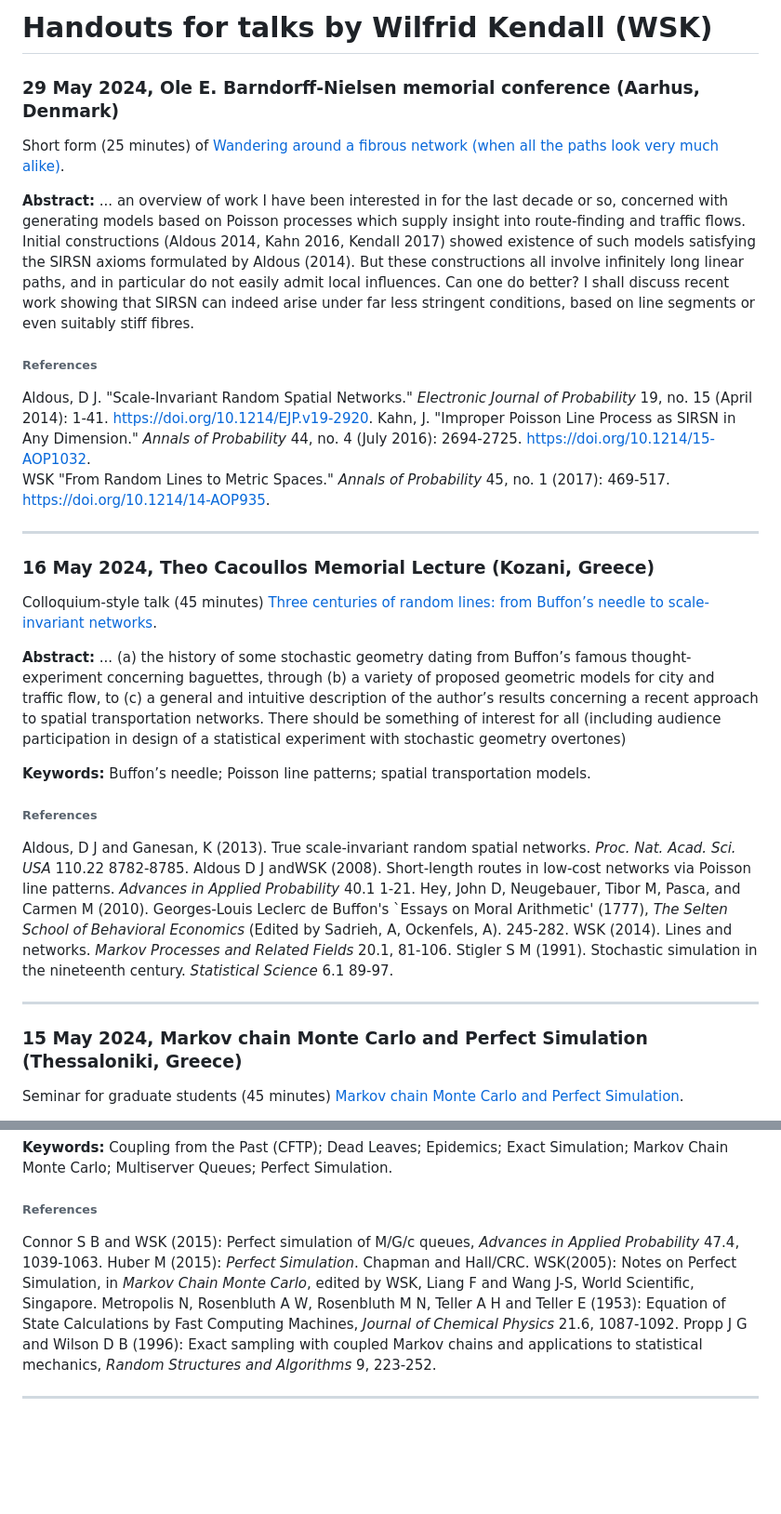
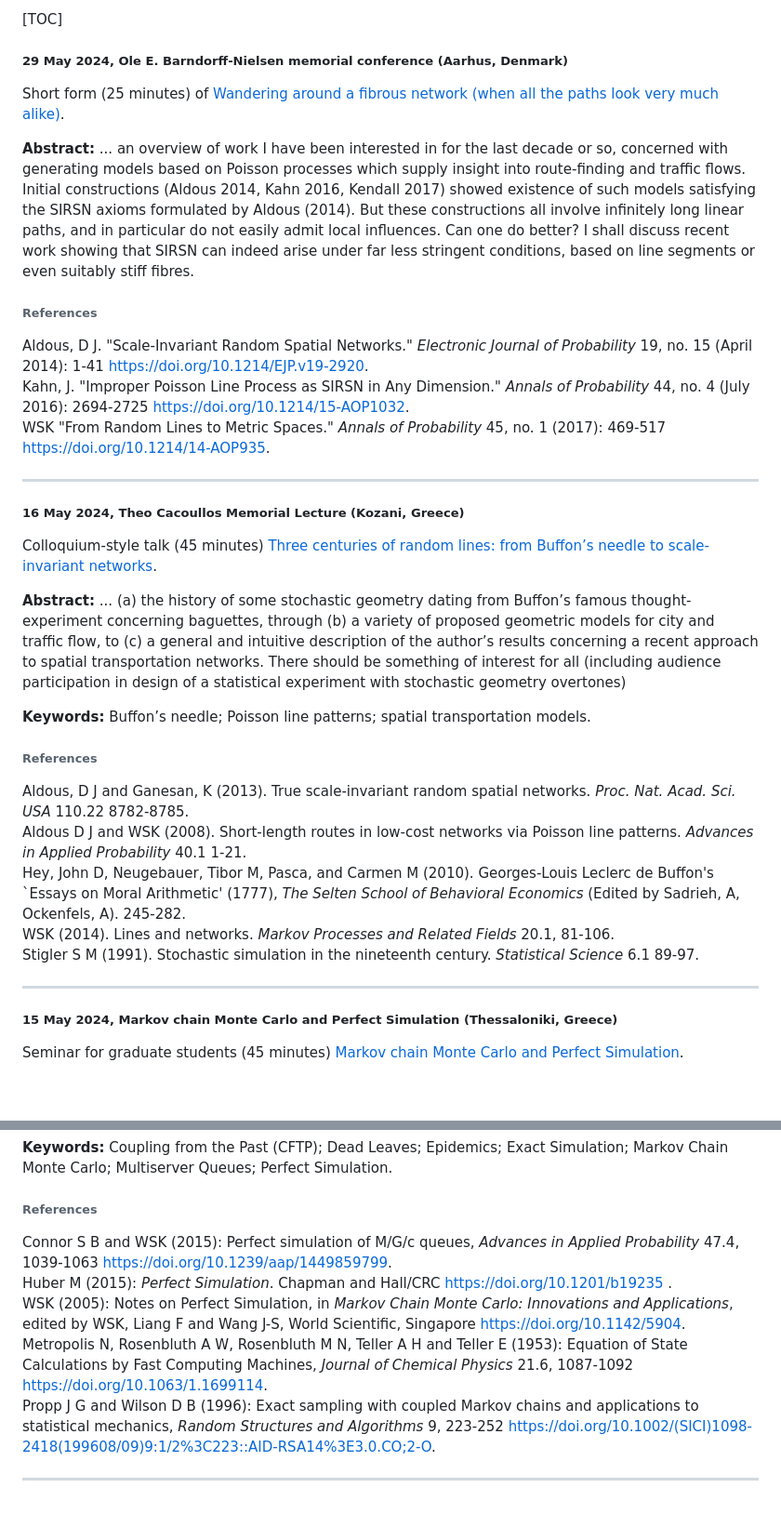
Before and after one commit to WilfridSKendall/WilfridSKendall.github.io, a Markdown page: talks/index.md, 2 parts joined by grey strips. Shown at 93% size. GitHub-like rendering; blank space fills up the shorter version.

Commit message:
Added some DOIs.

```diff
--- a/talks/index.md
+++ b/talks/index.md
@@ -1,8 +1,8 @@
 
 
-# Handouts for talks by Wilfrid Kendall (WSK)
+[TOC]
 
-### 29 May 2024, Ole E. Barndorff-Nielsen memorial conference (Aarhus, Denmark)
+##### 29 May 2024, Ole E. Barndorff-Nielsen memorial conference (Aarhus, Denmark)
 
 Short form (25 minutes) of [Wandering around a fibrous network (when all the paths look very much alike)](https://wilfridskendall.github.io/talks/Short-Fibre-SIRSN-talk-2024/Short-Fibre-SIRSN-talk-handout.pdf).
 
@@ -10,13 +10,13 @@ Short form (25 minutes) of [Wandering around a fibrous network (when all the pat
 
 ###### References
 
-Aldous, D J. "Scale-Invariant Random Spatial Networks." *Electronic Journal of Probability* 19, no. 15 (April 2014): 1-41. https://doi.org/10.1214/EJP.v19-2920.
-Kahn, J. "Improper Poisson Line Process as SIRSN in Any Dimension." *Annals of Probability* 44, no. 4 (July 2016): 2694-2725. https://doi.org/10.1214/15-AOP1032.
-WSK "From Random Lines to Metric Spaces." *Annals of Probability* 45, no. 1 (2017): 469-517. https://doi.org/10.1214/14-AOP935.
+Aldous, D J. "Scale-Invariant Random Spatial Networks." *Electronic Journal of Probability* 19, no. 15 (April 2014): 1-41 <https://doi.org/10.1214/EJP.v19-2920>.
+Kahn, J. "Improper Poisson Line Process as SIRSN in Any Dimension." *Annals of Probability* 44, no. 4 (July 2016): 2694-2725 <https://doi.org/10.1214/15-AOP1032>.
+WSK "From Random Lines to Metric Spaces." *Annals of Probability* 45, no. 1 (2017): 469-517 <https://doi.org/10.1214/14-AOP935>.
 
 ------
 
-### 16 May 2024, Theo Cacoullos Memorial Lecture (Kozani, Greece)
+##### 16 May 2024, Theo Cacoullos Memorial Lecture (Kozani, Greece)
 
 Colloquium-style talk (45 minutes) [Three centuries of random lines: from Buffon’s needle to scale-invariant networks](https://wilfridskendall.github.io/talks/Kozani-Cacoullos-2024/Kozani-Cacoullos-2024-handout.pdf).
 
@@ -27,14 +27,14 @@ Colloquium-style talk (45 minutes) [Three centuries of random lines: from Buffon
 ###### References
 
 Aldous, D J and Ganesan, K (2013). True scale-invariant random spatial networks. *Proc. Nat. Acad. Sci. USA* 110.22 8782-8785.
-Aldous D J andWSK (2008). Short-length routes in low-cost networks via Poisson line patterns. *Advances in Applied Probability* 40.1 1-21.
+Aldous D J and WSK (2008). Short-length routes in low-cost networks via Poisson line patterns. *Advances in Applied Probability* 40.1 1-21.
 Hey, John D, Neugebauer, Tibor M, Pasca, and Carmen M (2010). Georges-Louis Leclerc de Buffon's `Essays on Moral Arithmetic' (1777), *The Selten School of Behavioral Economics* (Edited by Sadrieh, A, Ockenfels, A). 245-282.
 WSK (2014). Lines and networks. *Markov Processes and Related Fields* 20.1, 81-106.
 Stigler S M (1991). Stochastic simulation in the nineteenth century. *Statistical Science* 6.1 89-97.
 
 ------
 
-### 15 May 2024, Markov chain Monte Carlo and Perfect Simulation (Thessaloniki, Greece)
+##### 15 May 2024, Markov chain Monte Carlo and Perfect Simulation (Thessaloniki, Greece)
 
 Seminar for graduate students (45 minutes) [Markov chain Monte Carlo and Perfect Simulation](https://wilfridskendall.github.io/talks/Thessaloniki-2024/Thessaloniki-2024-handout.pdf).
 
@@ -44,10 +44,10 @@ Seminar for graduate students (45 minutes) [Markov chain Monte Carlo and Perfect
 
 ###### References
 
-Connor S B and WSK (2015): Perfect simulation of M/G/c queues, *Advances in Applied Probability* 47.4, 1039-1063.
-Huber M (2015): *Perfect Simulation*. Chapman and Hall/CRC.
-WSK(2005): Notes on Perfect Simulation, in *Markov Chain Monte Carlo*, edited by WSK, Liang F and Wang J-S, World Scientific, Singapore.
-Metropolis N, Rosenbluth A W, Rosenbluth M N, Teller A H and Teller E (1953): Equation of State Calculations by Fast Computing Machines, *Journal of Chemical Physics* 21.6, 1087-1092.
-Propp J G and Wilson D B (1996): Exact sampling with coupled Markov chains and applications to statistical mechanics, *Random Structures and Algorithms* 9, 223-252.
+Connor S B and WSK (2015): Perfect simulation of M/G/c queues, *Advances in Applied Probability* 47.4, 1039-1063 <https://doi.org/10.1239/aap/1449859799>.
+Huber M (2015): *Perfect Simulation*. Chapman and Hall/CRC [ https://doi.org/10.1201/b19235 ](https://doi.org/10.1201/b19235).
+WSK (2005): Notes on Perfect Simulation, in *Markov Chain Monte Carlo: Innovations and Applications*, edited by WSK, Liang F and Wang J-S, World Scientific, Singapore <https://doi.org/10.1142/5904>.
+Metropolis N, Rosenbluth A W, Rosenbluth M N, Teller A H and Teller E (1953): Equation of State Calculations by Fast Computing Machines, *Journal of Chemical Physics* 21.6, 1087-1092 <https://doi.org/10.1063/1.1699114>.
+Propp J G and Wilson D B (1996): Exact sampling with coupled Markov chains and applications to statistical mechanics, *Random Structures and Algorithms* 9, 223-252 <https://doi.org/10.1002/(SICI)1098-2418(199608/09)9:1/2%3C223::AID-RSA14%3E3.0.CO;2-O>.
 
 ------
```
